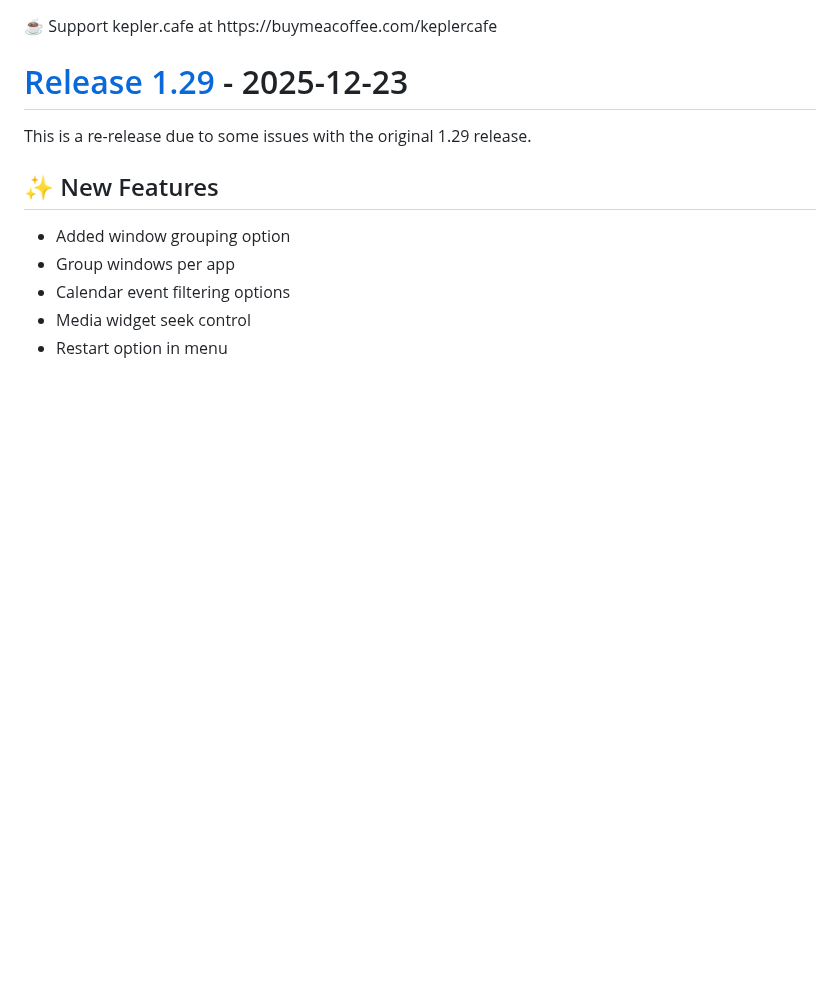
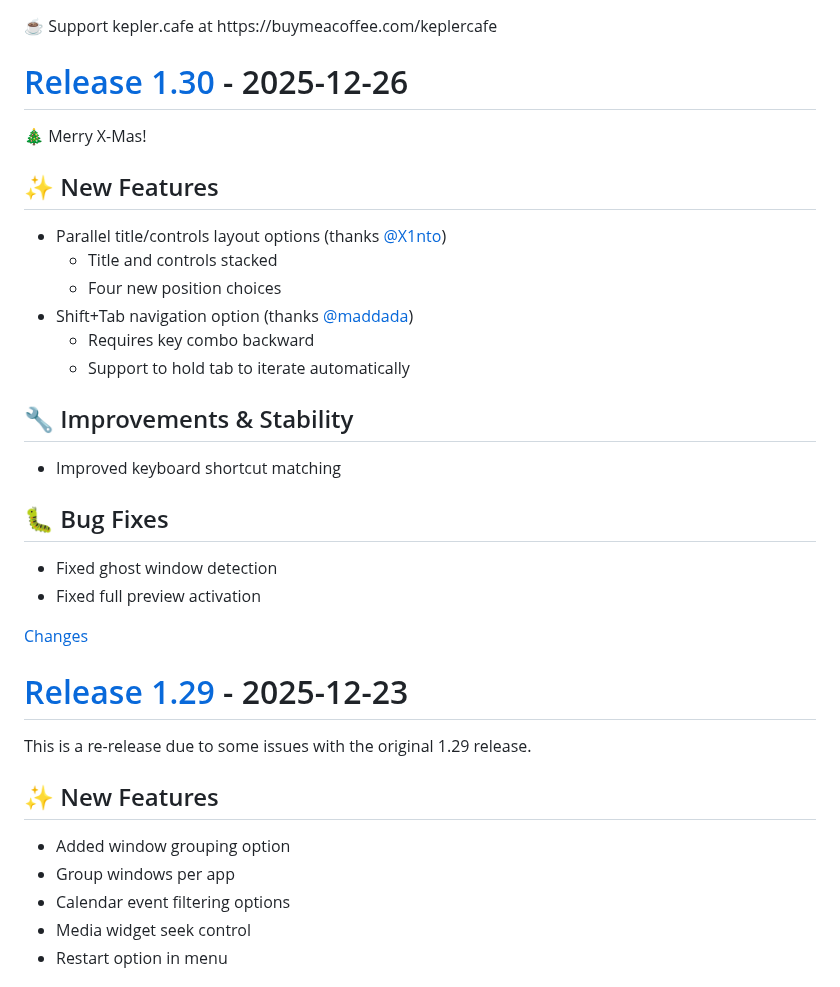
Before and after one commit to ejbills/DockDoor, a Markdown page: CHANGELOG.md, the part around one of its changes. Rendered like a GitHub page; blank space fills up the shorter version.

Commit message:
chore: update changelog for 1.30
    This commit was created by changelog-from-release in 'Update changelog on release published' CI workflow

```diff
--- a/CHANGELOG.md
+++ b/CHANGELOG.md
@@ -38,6 +38,30 @@
 </style>
 <div class="donation-link" target="_blank">☕ Support kepler.cafe at https://buymeacoffee.com/keplercafe</div>
 
+<a id="1.30"></a>
+# [Release 1.30](https://github.com/ejbills/DockDoor/releases/tag/1.30) - 2025-12-26
+
+🎄 Merry X-Mas!
+
+## ✨ New Features
+- Parallel title/controls layout options (thanks [@X1nto](https://github.com/X1nto))
+  - Title and controls stacked
+  - Four new position choices
+- Shift+Tab navigation option (thanks [@maddada](https://github.com/maddada))
+  - Requires key combo backward
+  - Support to hold tab to iterate automatically
+
+## 🔧 Improvements & Stability
+- Improved keyboard shortcut matching
+
+## 🐛 Bug Fixes
+- Fixed ghost window detection
+- Fixed full preview activation
+
+
+[Changes][1.30]
+
+
 <a id="1.29"></a>
 # [Release 1.29](https://github.com/ejbills/DockDoor/releases/tag/1.29) - 2025-12-23
 
```
Also changed, not shown: other parts of CHANGELOG.md (+1 -0 lines).
